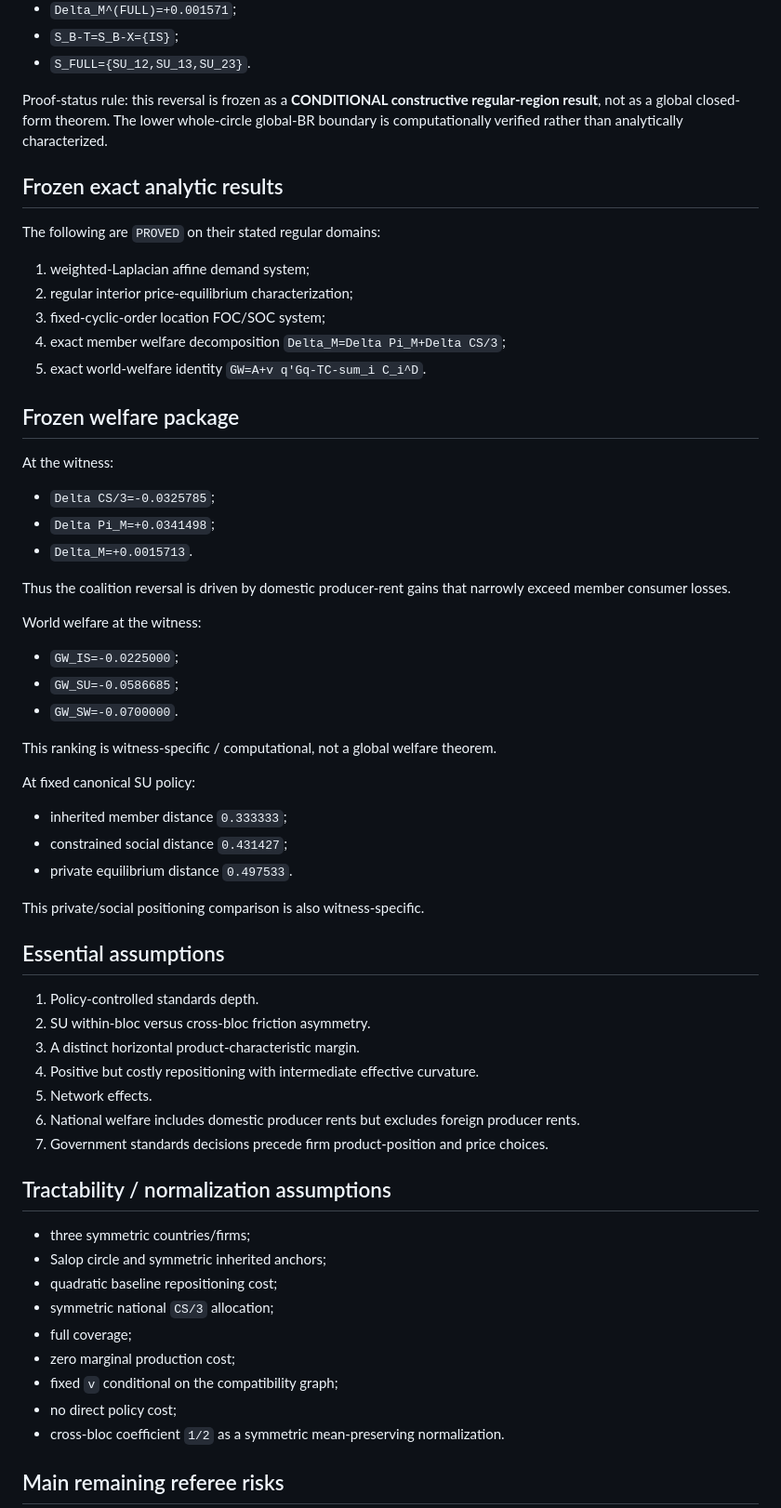
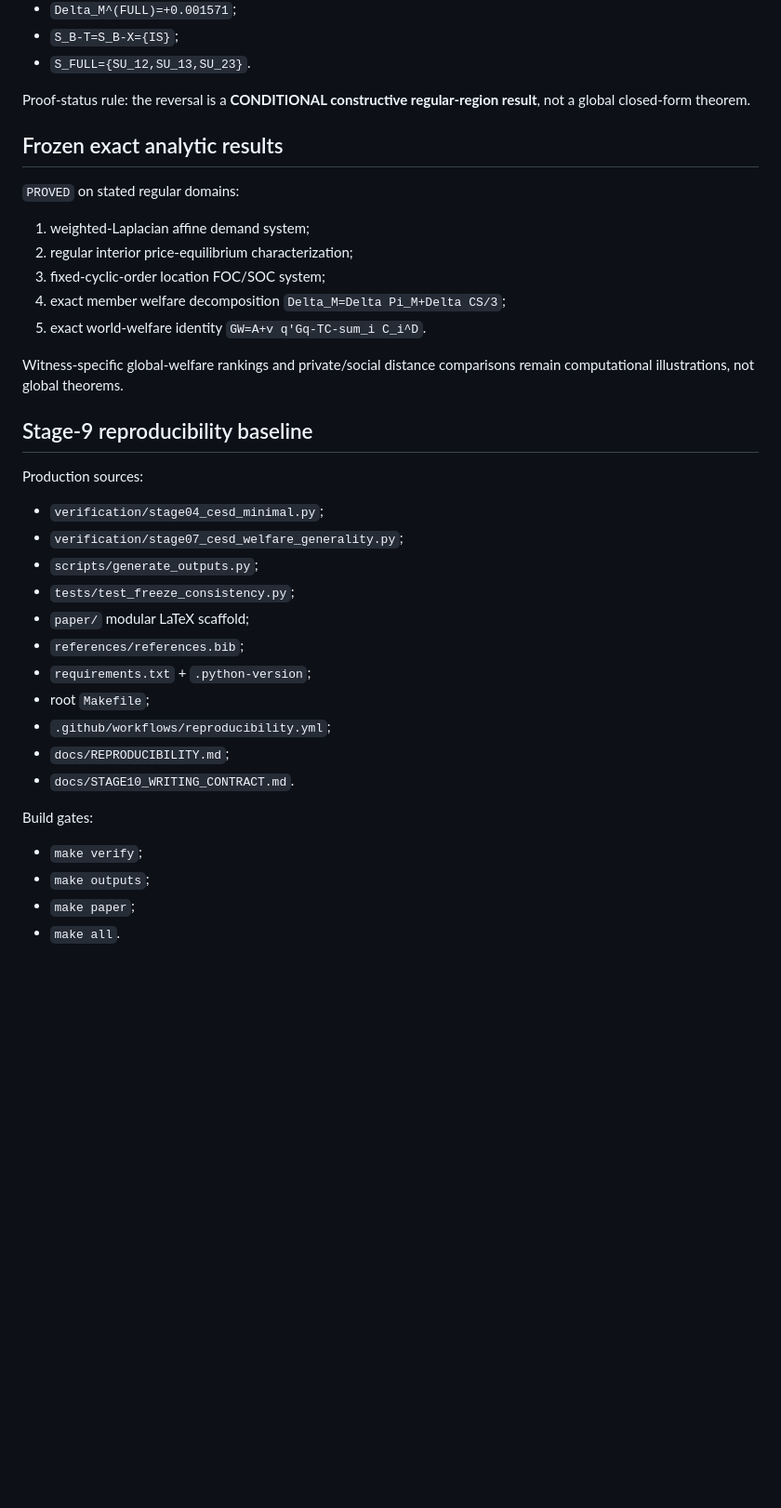
Before and after one commit to ryotamatsuki/endogenous-interoperability-standards-coalitions, a Markdown page: PROJECT_STATE.md, the part around one of its changes. Shown at 93% size. GitHub-like rendering; blank space fills up the shorter version.

Commit message:
Stage 9: mark reproducibility baseline ready and route to Stage 10

```diff
--- a/PROJECT_STATE.md
+++ b/PROJECT_STATE.md
@@ -73,11 +72,11 @@ At the canonical witness `(t_bar,v,gamma,s_bar)=(1,0.04,0.11,0.25)`:
 - `S_B-T=S_B-X={IS}`;
 - `S_FULL={SU_12,SU_13,SU_23}`.
 
-Proof-status rule: this reversal is frozen as a **CONDITIONAL constructive regular-region result**, not as a global closed-form theorem. The lower whole-circle global-BR boundary is computationally verified rather than analytically characterized.
+Proof-status rule: the reversal is a **CONDITIONAL constructive regular-region result**, not a global closed-form theorem.
 
 ## Frozen exact analytic results
 
-The following are `PROVED` on their stated regular domains:
+`PROVED` on stated regular domains:
 
 1. weighted-Laplacian affine demand system;
 2. regular interior price-equilibrium characterization;
@@ -85,53 +84,28 @@ The following are `PROVED` on their stated regular domains:
 4. exact member welfare decomposition `Delta_M=Delta Pi_M+Delta CS/3`;
 5. exact world-welfare identity `GW=A+v q'Gq-TC-sum_i C_i^D`.
 
-## Frozen welfare package
+Witness-specific global-welfare rankings and private/social distance comparisons remain computational illustrations, not global theorems.
 
-At the witness:
+## Stage-9 reproducibility baseline
 
-- `Delta CS/3=-0.0325785`;
-- `Delta Pi_M=+0.0341498`;
-- `Delta_M=+0.0015713`.
+Production sources:
 
-Thus the coalition reversal is driven by domestic producer-rent gains that narrowly exceed member consumer losses.
+- `verification/stage04_cesd_minimal.py`;
+- `verification/stage07_cesd_welfare_generality.py`;
+- `scripts/generate_outputs.py`;
+- `tests/test_freeze_consistency.py`;
+- `paper/` modular LaTeX scaffold;
+- `references/references.bib`;
+- `requirements.txt` + `.python-version`;
+- root `Makefile`;
+- `.github/workflows/reproducibility.yml`;
+- `docs/REPRODUCIBILITY.md`;
+- `docs/STAGE10_WRITING_CONTRACT.md`.
 
-World welfare at the witness:
+Build gates:
 
-- `GW_IS=-0.0225000`;
-- `GW_SU=-0.0586685`;
-- `GW_SW=-0.0700000`.
+- `make verify`;
+- `make outputs`;
+- `make paper`;
+- `make all`.
 
-This ranking is witness-specific / computational, not a global welfare theorem.
-
-At fixed canonical SU policy:
-
-- inherited member distance `0.333333`;
-- constrained social distance `0.431427`;
-- private equilibrium distance `0.497533`.
-
-This private/social positioning comparison is also witness-specific.
-
-## Essential assumptions
-
-1. Policy-controlled standards depth.
-2. SU within-bloc versus cross-bloc friction asymmetry.
-3. A distinct horizontal product-characteristic margin.
-4. Positive but costly repositioning with intermediate effective curvature.
-5. Network effects.
-6. National welfare includes domestic producer rents but excludes foreign producer rents.
-7. Government standards decisions precede firm product-position and price choices.
-
-## Tractability / normalization assumptions
-
-- three symmetric countries/firms;
-- Salop circle and symmetric inherited anchors;
-- quadratic baseline repositioning cost;
-- symmetric national `CS/3` allocation;
-- full coverage;
-- zero marginal production cost;
-- fixed `v` conditional on the compatibility graph;
-- no direct policy cost;
-- cross-bloc coefficient `1/2` as a symmetric mean-preserving normalization.
-
-## Main remaining referee risks
-
```
Also changed, not shown: other parts of PROJECT_STATE.md (+18 -49 lines).
